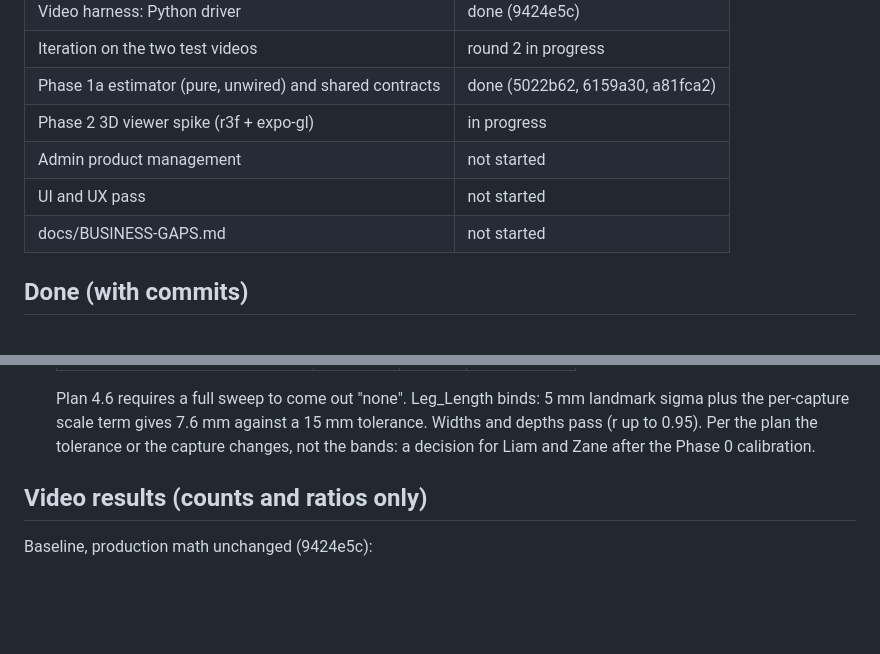
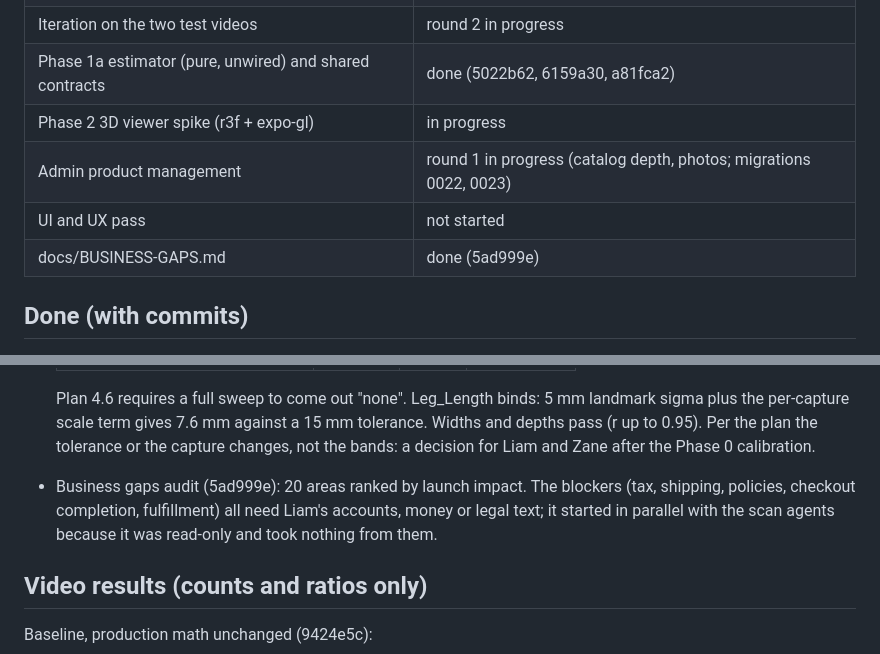
Before and after one commit to mackLiam/To-Be-Named, a Markdown page: docs/OVERNIGHT-REPORT-2026-11-11.md, 2 parts joined by grey strips. GitHub-like rendering; blank space fills up the shorter version.

Commit message:
docs(repo): overnight report, business gaps and admin start

```diff
--- a/docs/OVERNIGHT-REPORT-2026-11-11.md
+++ b/docs/OVERNIGHT-REPORT-2026-11-11.md
@@ -13,9 +13,9 @@ every milestone, so the latest commit on the branch holds the latest state.
 | Iteration on the two test videos | round 2 in progress |
 | Phase 1a estimator (pure, unwired) and shared contracts | done (5022b62, 6159a30, a81fca2) |
 | Phase 2 3D viewer spike (r3f + expo-gl) | in progress |
-| Admin product management | not started |
+| Admin product management | round 1 in progress (catalog depth, photos; migrations 0022, 0023) |
 | UI and UX pass | not started |
-| docs/BUSINESS-GAPS.md | not started |
+| docs/BUSINESS-GAPS.md | done (5ad999e) |
 
 ## Done (with commits)
 
@@ -69,6 +69,11 @@ every milestone, so the latest commit on the branch holds the latest state.
   15 mm tolerance. Widths and depths pass (r up to 0.95). Per the plan the
   tolerance or the capture changes, not the bands: a decision for Liam and
   Zane after the Phase 0 calibration.
+
+- Business gaps audit (5ad999e): 20 areas ranked by launch impact. The
+  blockers (tax, shipping, policies, checkout completion, fulfillment) all
+  need Liam's accounts, money or legal text; it started in parallel with the
+  scan agents because it was read-only and took nothing from them.
 
 ## Video results (counts and ratios only)
 
```
